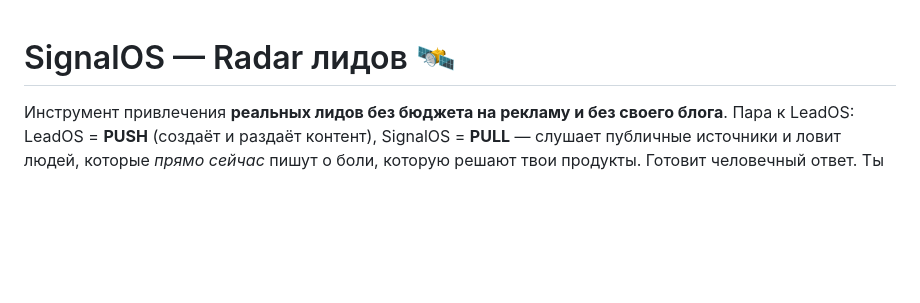
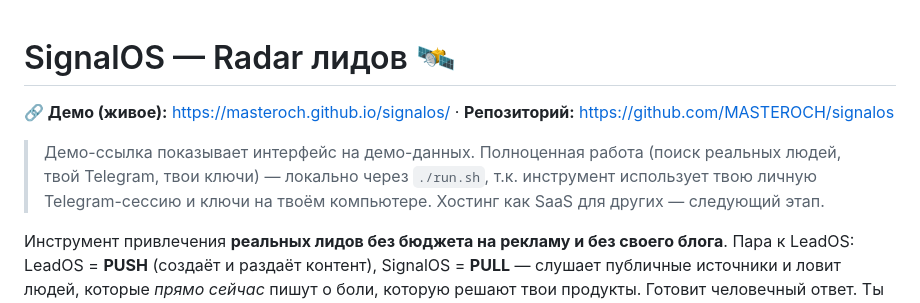
Before and after one commit to MASTEROCH/signalos, a Markdown page: README.md, the part around the change. Drawn GitHub-style; blank space fills up the shorter version.

Commit message:
docs: live demo link + radar scanning sweep
Co-Authored-By: Claude Opus 4.8 (1M context) <noreply@anthropic.com>

```diff
--- a/README.md
+++ b/README.md
@@ -1,4 +1,9 @@
 # SignalOS — Radar лидов 🛰️
+
+**🔗 Демо (живое):** https://masteroch.github.io/signalos/ · **Репозиторий:** https://github.com/MASTEROCH/signalos
+
+> Демо-ссылка показывает интерфейс на демо-данных. Полноценная работа (поиск реальных людей, твой Telegram, твои ключи) — локально через `./run.sh`, т.к. инструмент использует твою личную Telegram-сессию и ключи на твоём компьютере. Хостинг как SaaS для других — следующий этап.
+
 
 Инструмент привлечения **реальных лидов без бюджета на рекламу и без своего блога**.
 Пара к LeadOS: LeadOS = **PUSH** (создаёт и раздаёт контент), SignalOS = **PULL** —
```
